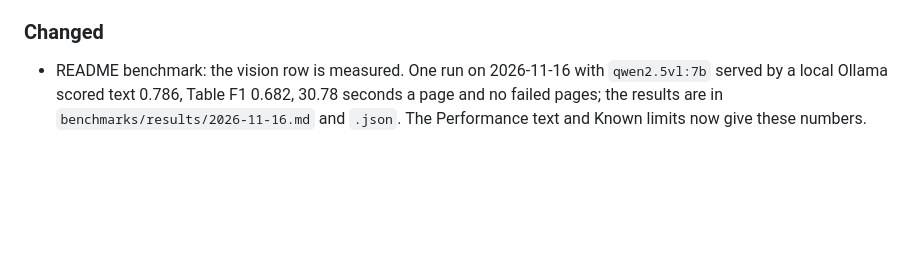
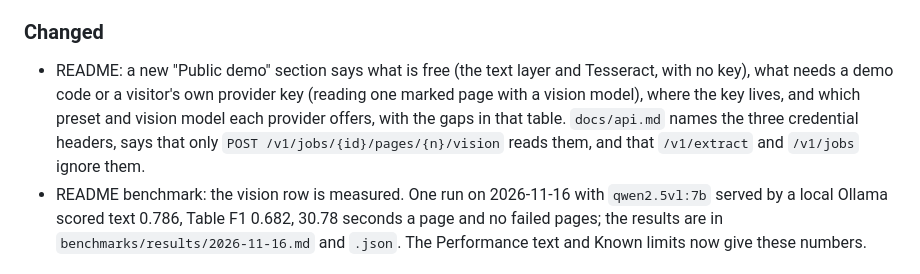
Before and after one commit to samestrin/llm-pdf-ocr-api, a Markdown page: CHANGELOG.md, the part around the change. GitHub-like rendering; blank space fills up the shorter version.

```diff
--- a/CHANGELOG.md
+++ b/CHANGELOG.md
@@ -12,6 +12,7 @@ All notable changes to this project are recorded here. Add new entries under Unr
 
 ### Changed
 
+- README: a new "Public demo" section says what is free (the text layer and Tesseract, with no key), what needs a demo code or a visitor's own provider key (reading one marked page with a vision model), where the key lives, and which preset and vision model each provider offers, with the gaps in that table. `docs/api.md` names the three credential headers, says that only `POST /v1/jobs/{id}/pages/{n}/vision` reads them, and that `/v1/extract` and `/v1/jobs` ignore them.
 - README benchmark: the vision row is measured. One run on 2026-11-16 with `qwen2.5vl:7b` served by a local Ollama scored text 0.786, Table F1 0.682, 30.78 seconds a page and no failed pages; the results are in `benchmarks/results/2026-11-16.md` and `.json`. The Performance text and Known limits now give these numbers.
 
 ### Fixed
```
Also changed, not shown: README.md (+20 -0 lines), docs/api.md (+9 -1 lines), docs/demo-web-page.gif, docs/screenshot-web-page-dark-desktop.png, docs/screenshot-web-page-dark-phone.png, docs/screenshot-web-page-empty-light-desktop.png, docs/screenshot-web-page-light-desktop.png, docs/screenshot-web-page-light-phone.png.
